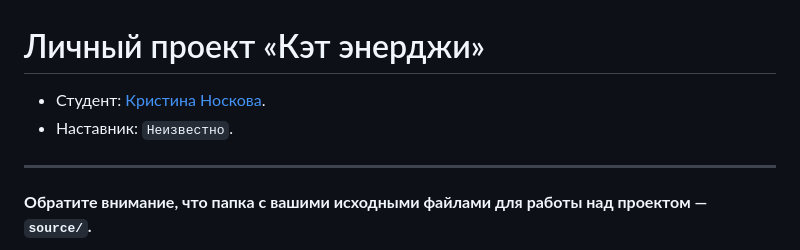
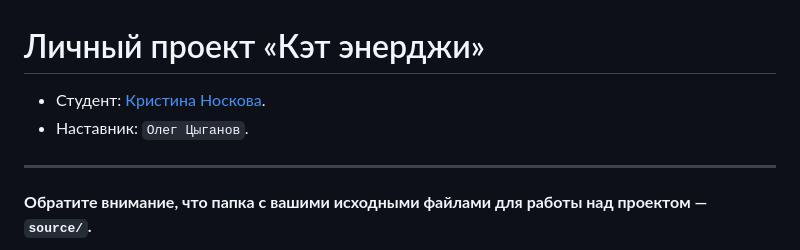
Before and after one commit to kristinaNoskova/2235875-cat-energy-30, a Markdown page: README.md, the part around the change. GitHub-like rendering.

Commit message:
added:mentor name

```diff
--- a/README.md
+++ b/README.md
@@ -1,7 +1,7 @@
 # Личный проект «Кэт энерджи»
 
-* Студент: [Кристина Носкова](https://up.htmlacademy.ru/adaptive/30/user/2235875).
-* Наставник: `Неизвестно`.
+- Студент: [Кристина Носкова](https://up.htmlacademy.ru/adaptive/30/user/2235875).
+- Наставник: `Олег Цыганов`.
 
 ---
 
```
